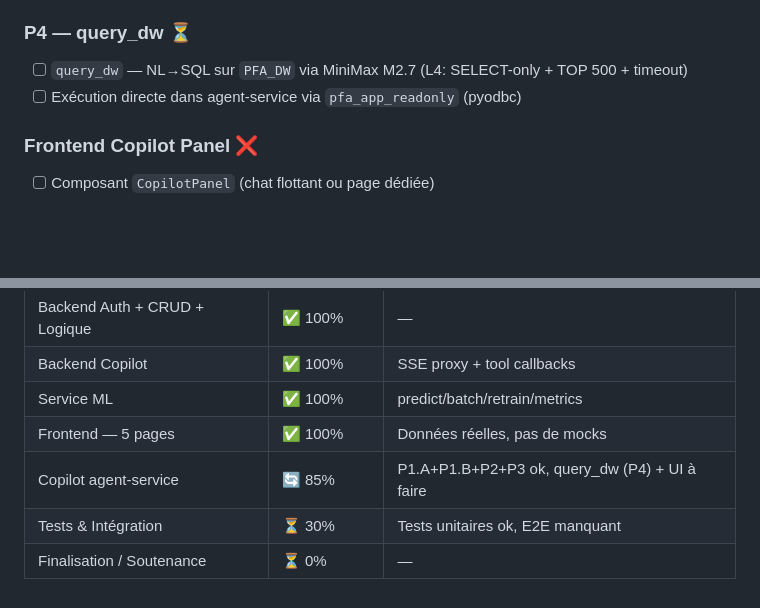
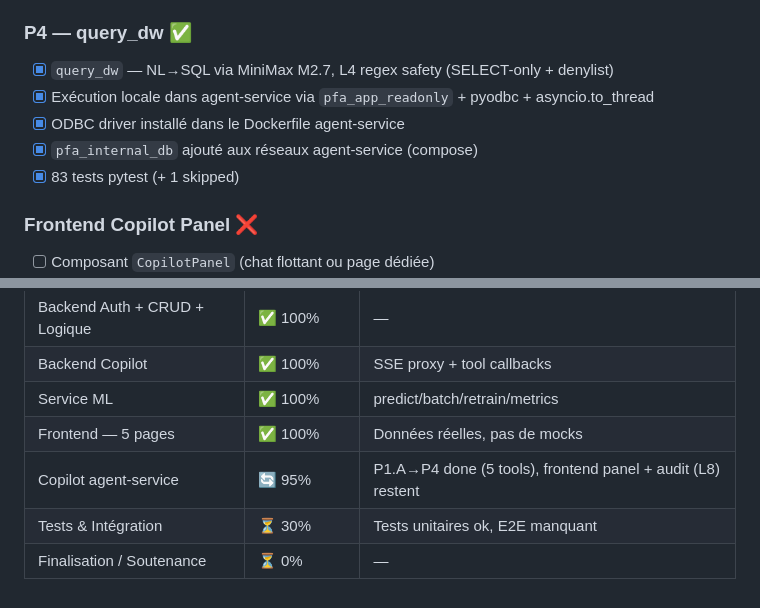
Before and after one commit to anouaramghar/plateforme-decisionnelle-pfa, a Markdown page: ROADMAP.md, 2 parts joined by grey strips. Drawn GitHub-style; blank space fills up the shorter version.

Commit message:
docs(copilot): mark P4 complete in ROADMAP (query_dw done)
Co-Authored-By: Claude Sonnet 4.6 <noreply@anthropic.com>

```diff
--- a/ROADMAP.md
+++ b/ROADMAP.md
@@ -161,9 +161,12 @@ Agent IA conversationnel pour le personnel pédagogique, utilisant NVIDIA NIM (L
 - [x] `POST /api/copilot/confirm` — promeut AlertDraft → Alerte (severity mapping, TTL + ownership guard)
 - [x] 53 tests pytest (+ 1 skipped), 31 tests dotnet
 
-### P4 — query_dw ⏳
-- [ ] `query_dw` — NL→SQL sur `PFA_DW` via MiniMax M2.7 (L4: SELECT-only + TOP 500 + timeout)
-- [ ] Exécution directe dans agent-service via `pfa_app_readonly` (pyodbc)
+### P4 — query_dw ✅
+- [x] `query_dw` — NL→SQL via MiniMax M2.7, L4 regex safety (SELECT-only + denylist)
+- [x] Exécution locale dans agent-service via `pfa_app_readonly` + pyodbc + asyncio.to_thread
+- [x] ODBC driver installé dans le Dockerfile agent-service
+- [x] `pfa_internal_db` ajouté aux réseaux agent-service (compose)
+- [x] 83 tests pytest (+ 1 skipped)
 
 ### Frontend Copilot Panel ❌
 - [ ] Composant `CopilotPanel` (chat flottant ou page dédiée)
@@ -201,6 +204,6 @@ Agent IA conversationnel pour le personnel pédagogique, utilisant NVIDIA NIM (L
 | Backend Copilot | ✅ 100% | SSE proxy + tool callbacks |
 | Service ML | ✅ 100% | predict/batch/retrain/metrics |
 | Frontend — 5 pages | ✅ 100% | Données réelles, pas de mocks |
-| Copilot agent-service | 🔄 85% | P1.A+P1.B+P2+P3 ok, query_dw (P4) + UI à faire |
+| Copilot agent-service | 🔄 95% | P1.A→P4 done (5 tools), frontend panel + audit (L8) restent |
 | Tests & Intégration | ⏳ 30% | Tests unitaires ok, E2E manquant |
 | Finalisation / Soutenance | ⏳ 0% | — |
```
